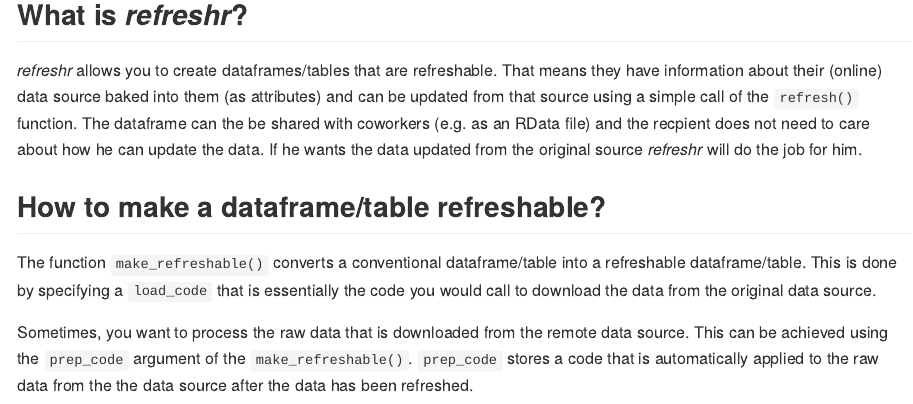
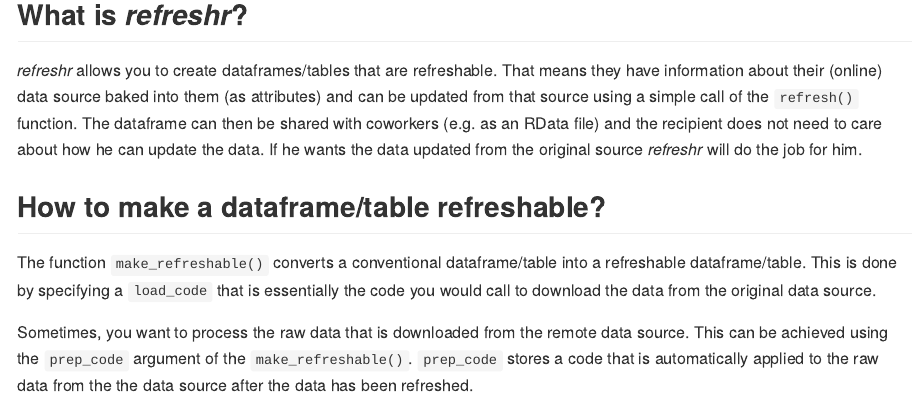
Before and after one commit to jsugarelli/refreshr, an R Markdown document (README.rmd): the page in a window 1100 px wide, from 120 px down. The pictures show the output file README.md that the author committed with the source, drawn offline in the style of GitHub.

Commit message:
Corrected typos in README

```diff
--- a/README.rmd
+++ b/README.rmd
@@ -11,7 +11,7 @@ knitr::opts_chunk$set(echo = TRUE)
 
 ## What is *refreshr*?
 
-*refreshr* allows you to create dataframes/tables that are refreshable. That means they have information about their (online) data source baked into them (as attributes) and can be updated from that source using a simple call of the `refresh()` function. The dataframe can the be shared with coworkers (e.g. as an RData file) and the recpient does not need to care about how he can update the data. If he wants the data updated from the original source *refreshr* will do the job for him.
+*refreshr* allows you to create dataframes/tables that are refreshable. That means they have information about their (online) data source baked into them (as attributes) and can be updated from that source using a simple call of the `refresh()` function. The dataframe can then be shared with coworkers (e.g. as an RData file) and the recipient does not need to care about how he can update the data. If he wants the data updated from the original source *refreshr* will do the job for him.
 
 
 ## How to make a dataframe/table refreshable?
```
Also changed, not shown: README.md.
